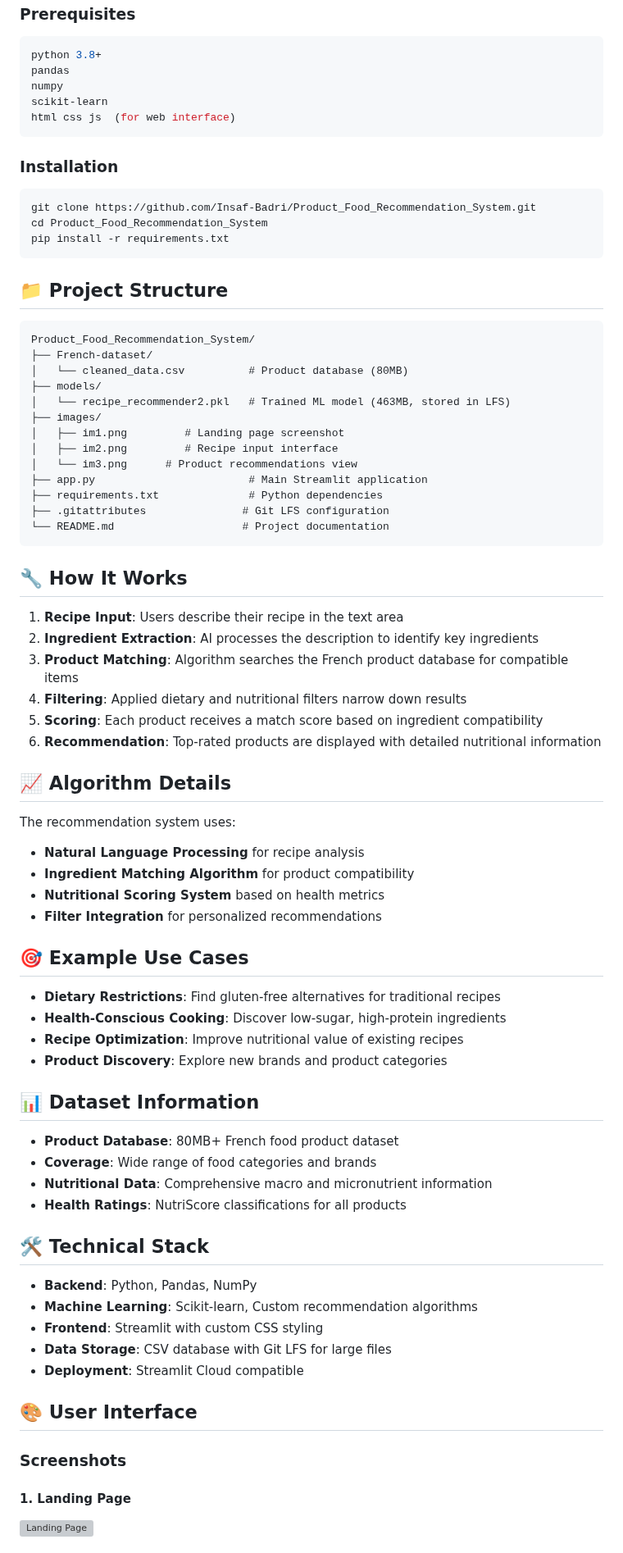
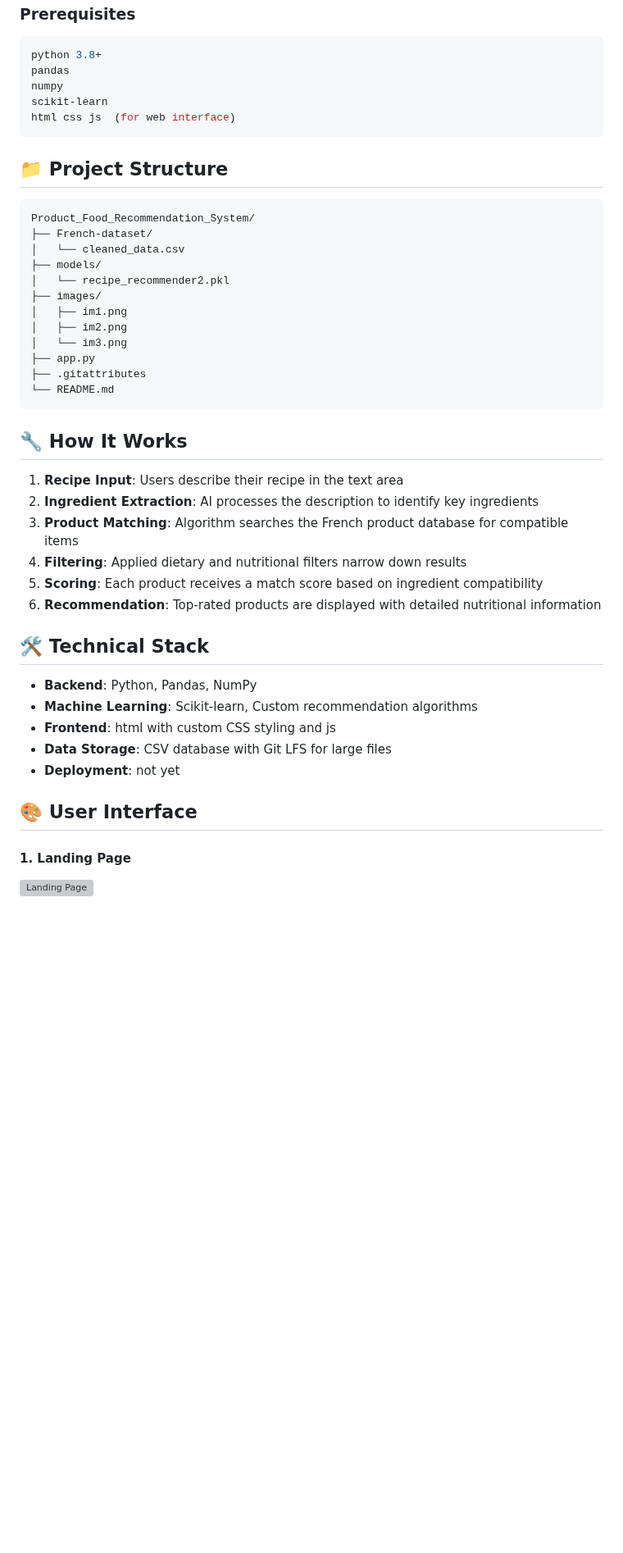
Before and after one commit to Insaf-Badri/Product_Food_Recommendation_-System, a Markdown page: README.md, the part around one of its changes. Shown at 82% size. GitHub-like rendering; blank space fills up the shorter version; grey boxes are pictures that could not be loaded.

````diff
--- a/README.md
+++ b/README.md
@@ -35,29 +35,20 @@ scikit-learn
 html css js  (for web interface)
 ```
 
-### Installation
-```bash
-git clone https://github.com/Insaf-Badri/Product_Food_Recommendation_System.git
-cd Product_Food_Recommendation_System
-pip install -r requirements.txt
-```
-
-
 ## 📁 Project Structure
 ```
 Product_Food_Recommendation_System/
 ├── French-dataset/
-│   └── cleaned_data.csv          # Product database (80MB)
+│   └── cleaned_data.csv
 ├── models/
-│   └── recipe_recommender2.pkl   # Trained ML model (463MB, stored in LFS)
+│   └── recipe_recommender2.pkl
 ├── images/
-│   ├── im1.png         # Landing page screenshot
-│   ├── im2.png         # Recipe input interface
-│   └── im3.png      # Product recommendations view
-├── app.py                        # Main Streamlit application
-├── requirements.txt              # Python dependencies
-├── .gitattributes               # Git LFS configuration
-└── README.md                    # Project documentation
+│   ├── im1.png
+│   ├── im2.png
+│   └── im3.png
+├── app.py
+├── .gitattributes
+└── README.md
 ```
 
 ## 🔧 How It Works
@@ -69,39 +60,18 @@ Product_Food_Recommendation_System/
 5. **Scoring**: Each product receives a match score based on ingredient compatibility
 6. **Recommendation**: Top-rated products are displayed with detailed nutritional information
 
-## 📈 Algorithm Details
 
-The recommendation system uses:
-- **Natural Language Processing** for recipe analysis
-- **Ingredient Matching Algorithm** for product compatibility
-- **Nutritional Scoring System** based on health metrics
-- **Filter Integration** for personalized recommendations
-
-## 🎯 Example Use Cases
-
-- **Dietary Restrictions**: Find gluten-free alternatives for traditional recipes
-- **Health-Conscious Cooking**: Discover low-sugar, high-protein ingredients
-- **Recipe Optimization**: Improve nutritional value of existing recipes
-- **Product Discovery**: Explore new brands and product categories
-
-## 📊 Dataset Information
-
-- **Product Database**: 80MB+ French food product dataset
-- **Coverage**: Wide range of food categories and brands
-- **Nutritional Data**: Comprehensive macro and micronutrient information
-- **Health Ratings**: NutriScore classifications for all products
 
 ## 🛠️ Technical Stack
 
 - **Backend**: Python, Pandas, NumPy
 - **Machine Learning**: Scikit-learn, Custom recommendation algorithms
-- **Frontend**: Streamlit with custom CSS styling
+- **Frontend**: html with custom CSS styling and js
 - **Data Storage**: CSV database with Git LFS for large files
-- **Deployment**: Streamlit Cloud compatible
+- **Deployment**: not yet
 
 ## 🎨 User Interface
 
-### Screenshots
 
 #### 1. Landing Page
 ![Landing Page](images/im2.png)
````
Also changed, not shown: other parts of README.md (+0 -9 lines).
